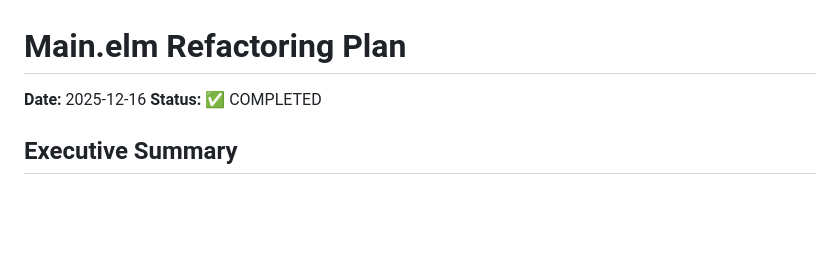
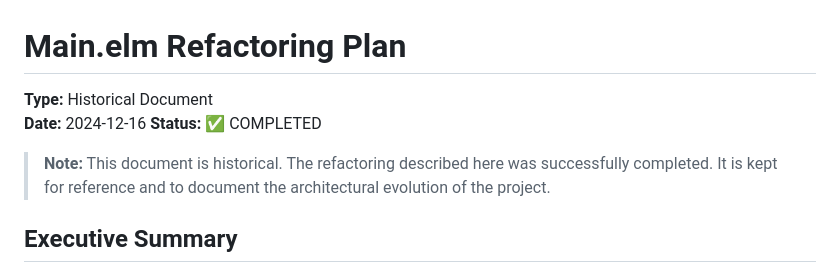
Before and after one commit to datakurre/bullets, a Markdown page: agents/main-refactoring-plan.md, the part around the change. Rendered like a GitHub page; blank space fills up the shorter version.

```diff
--- a/agents/main-refactoring-plan.md
+++ b/agents/main-refactoring-plan.md
@@ -1,7 +1,10 @@
 # Main.elm Refactoring Plan
 
-**Date:** 2025-12-16
+**Type:** Historical Document
+**Date:** 2024-12-16
 **Status:** ✅ COMPLETED
+
+> **Note:** This document is historical. The refactoring described here was successfully completed. It is kept for reference and to document the architectural evolution of the project.
 
 ## Executive Summary
 
```
Also changed, not shown: agents/vim-editor-research.md (+4 -1 lines).
